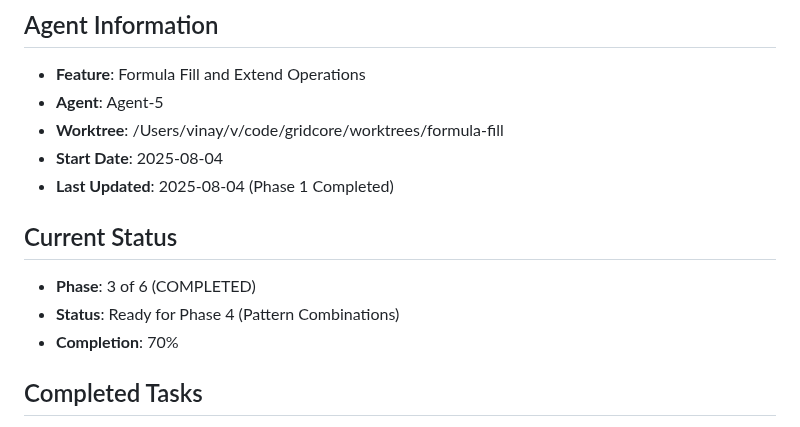
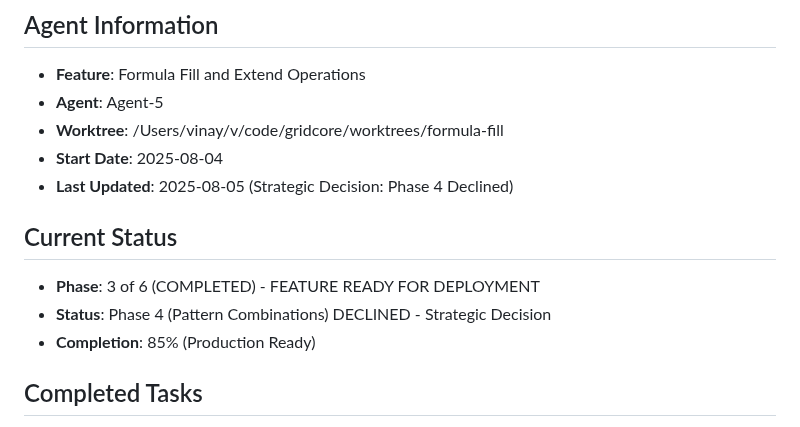
Before and after one commit to vimeh/gridcore, a Markdown page: PROGRESS.md, the part around one of its changes. GitHub-like rendering.

```diff
--- a/PROGRESS.md
+++ b/PROGRESS.md
@@ -5,12 +5,12 @@
 - **Agent**: Agent-5
 - **Worktree**: /Users/vinay/v/code/gridcore/worktrees/formula-fill
 - **Start Date**: 2025-08-04
-- **Last Updated**: 2025-08-04 (Phase 1 Completed)
+- **Last Updated**: 2025-08-05 (Strategic Decision: Phase 4 Declined)
 
 ## Current Status
-- **Phase**: 3 of 6 (COMPLETED)
-- **Status**: Ready for Phase 4 (Pattern Combinations)
-- **Completion**: 70%
+- **Phase**: 3 of 6 (COMPLETED) - FEATURE READY FOR DEPLOYMENT
+- **Status**: Phase 4 (Pattern Combinations) DECLINED - Strategic Decision
+- **Completion**: 85% (Production Ready)
 
 ## Completed Tasks
 - [x] Phase 0: Initial Setup
```
Also changed, not shown: other parts of PROGRESS.md (+111 -4 lines).
